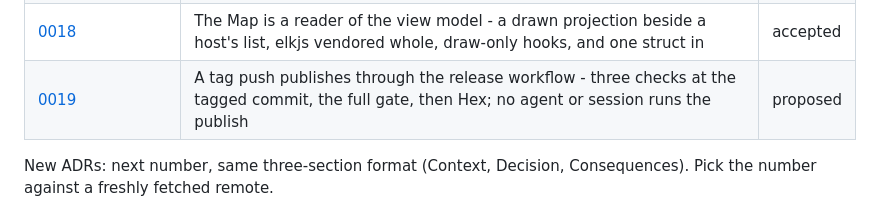
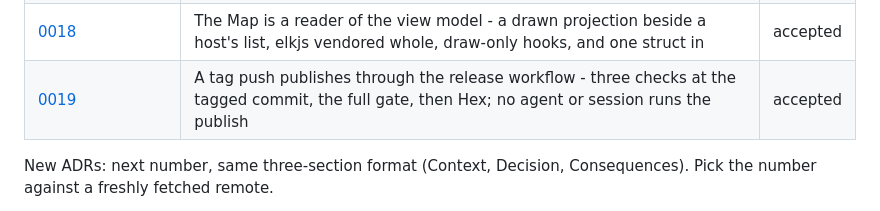
Before and after one commit to riddler/statifier_blocks, a Markdown page: docs/adr/README.md, the part around the change. GitHub-like rendering.

```diff
--- a/docs/adr/README.md
+++ b/docs/adr/README.md
@@ -29,7 +29,7 @@
 | [0016 Amendment 2026-09-29](0016-document-describes-itself.md#amendment-2026-09-29-decision-2s-edge-lines-name-a-container-by-a-noun) | Decision 2: an edge line names a container by its title, else a short noun keyed by the module its type resolves to; the container edges dispatch on that module, and a module load is decision 4's one exception | accepted |
 | [0017](0017-block-types-explain-themselves.md) | Block types explain themselves - an optional `explain/0` paragraph, a delayed send that says when, and a `:timer` edge in the describe | accepted |
 | [0018](0018-the-map-reads-the-view-model.md) | The Map is a reader of the view model - a drawn projection beside a host's list, elkjs vendored whole, draw-only hooks, and one struct in | accepted |
-| [0019](0019-a-tag-push-publishes-through-the-release-workflow.md) | A tag push publishes through the release workflow - three checks at the tagged commit, the full gate, then Hex; no agent or session runs the publish | proposed |
+| [0019](0019-a-tag-push-publishes-through-the-release-workflow.md) | A tag push publishes through the release workflow - three checks at the tagged commit, the full gate, then Hex; no agent or session runs the publish | accepted |
 
 New ADRs: next number, same three-section format (Context, Decision,
 Consequences). Pick the number against a freshly fetched remote.
```
Also changed, not shown: docs/adr/0019-a-tag-push-publishes-through-the-release-workflow.md (+61 -1 lines).
